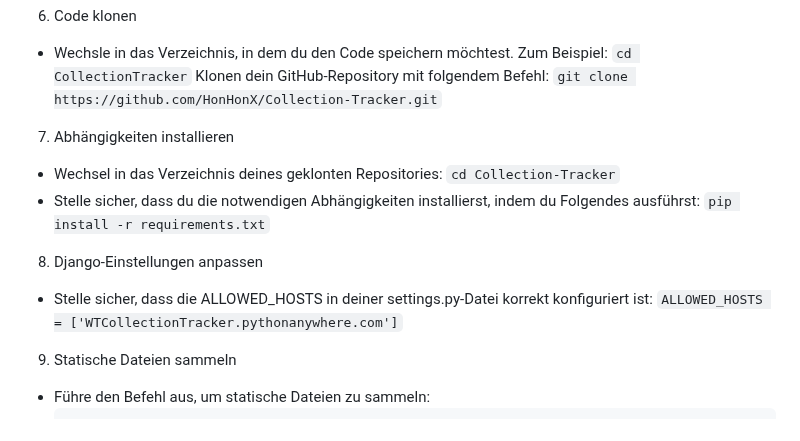
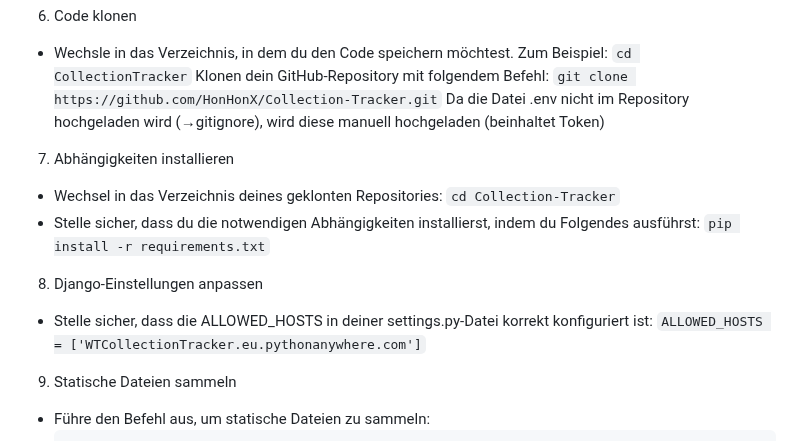
Before and after one commit to HonHonX/Collection-Tracker, a Markdown page: README.md, the part around the change. Drawn GitHub-style.

````diff
--- a/README.md
+++ b/README.md
@@ -49,6 +49,7 @@ Um den Code deiner Django-App von einem GitHub-Repository auf PythonAnywhere zu
 ` cd CollectionTracker `
 Klonen dein GitHub-Repository mit folgendem Befehl:
 ` git clone https://github.com/HonHonX/Collection-Tracker.git `
+Da die Datei .env nicht im Repository hochgeladen wird (→gitignore), wird diese manuell hochgeladen (beinhaltet Token)
 7. Abhängigkeiten installieren
 * Wechsel in das Verzeichnis deines geklonten Repositories:
 ` cd Collection-Tracker `
@@ -56,7 +57,7 @@ Klonen dein GitHub-Repository mit folgendem Befehl:
 ` pip install -r requirements.txt `
 8. Django-Einstellungen anpassen
 * Stelle sicher, dass die ALLOWED_HOSTS in deiner settings.py-Datei korrekt konfiguriert ist:
-` ALLOWED_HOSTS = ['WTCollectionTracker.pythonanywhere.com'] `
+` ALLOWED_HOSTS = ['WTCollectionTracker.eu.pythonanywhere.com'] `
 9. Statische Dateien sammeln
 * Führe den Befehl aus, um statische Dateien zu sammeln:
   ```
````
